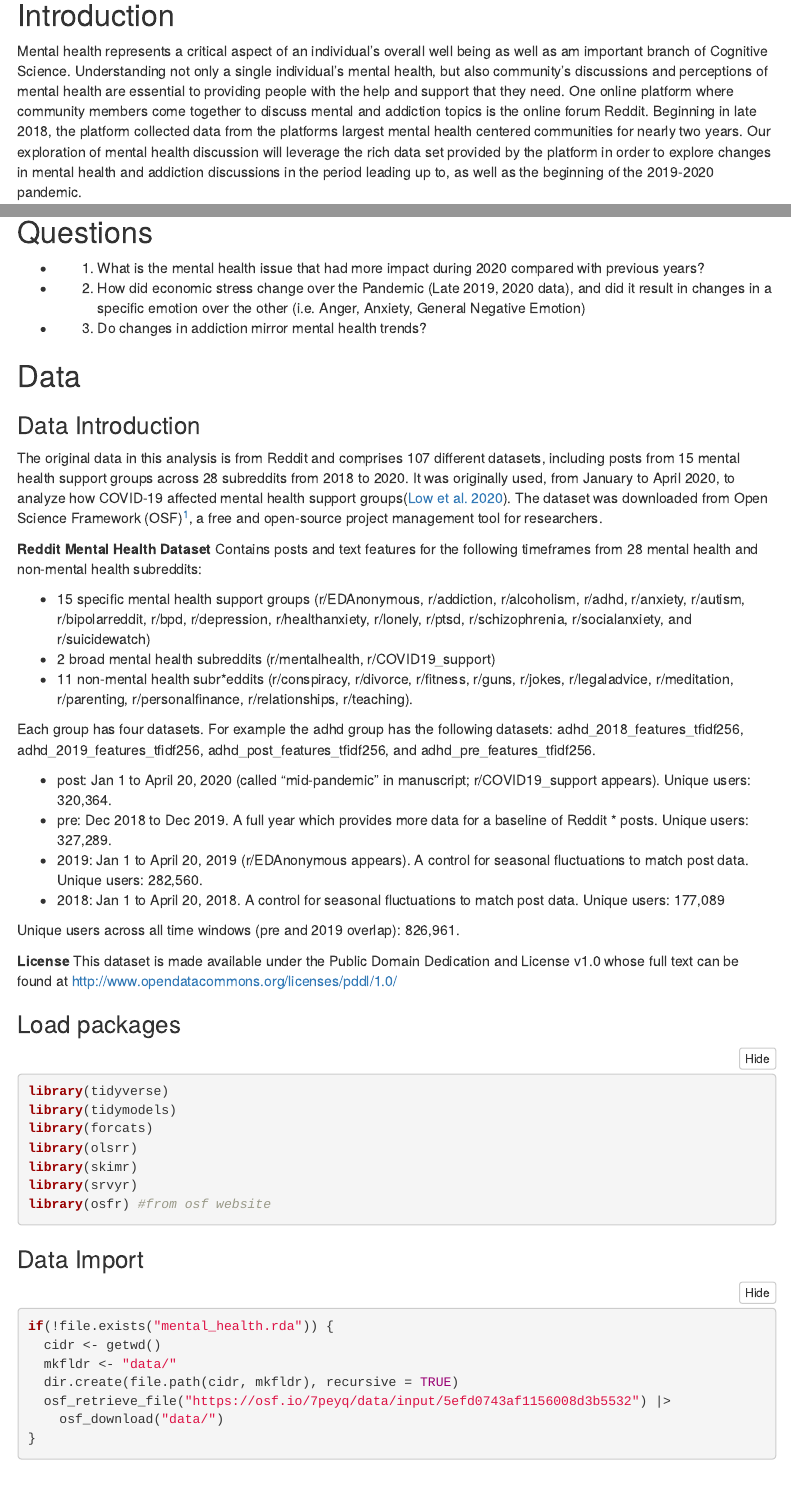
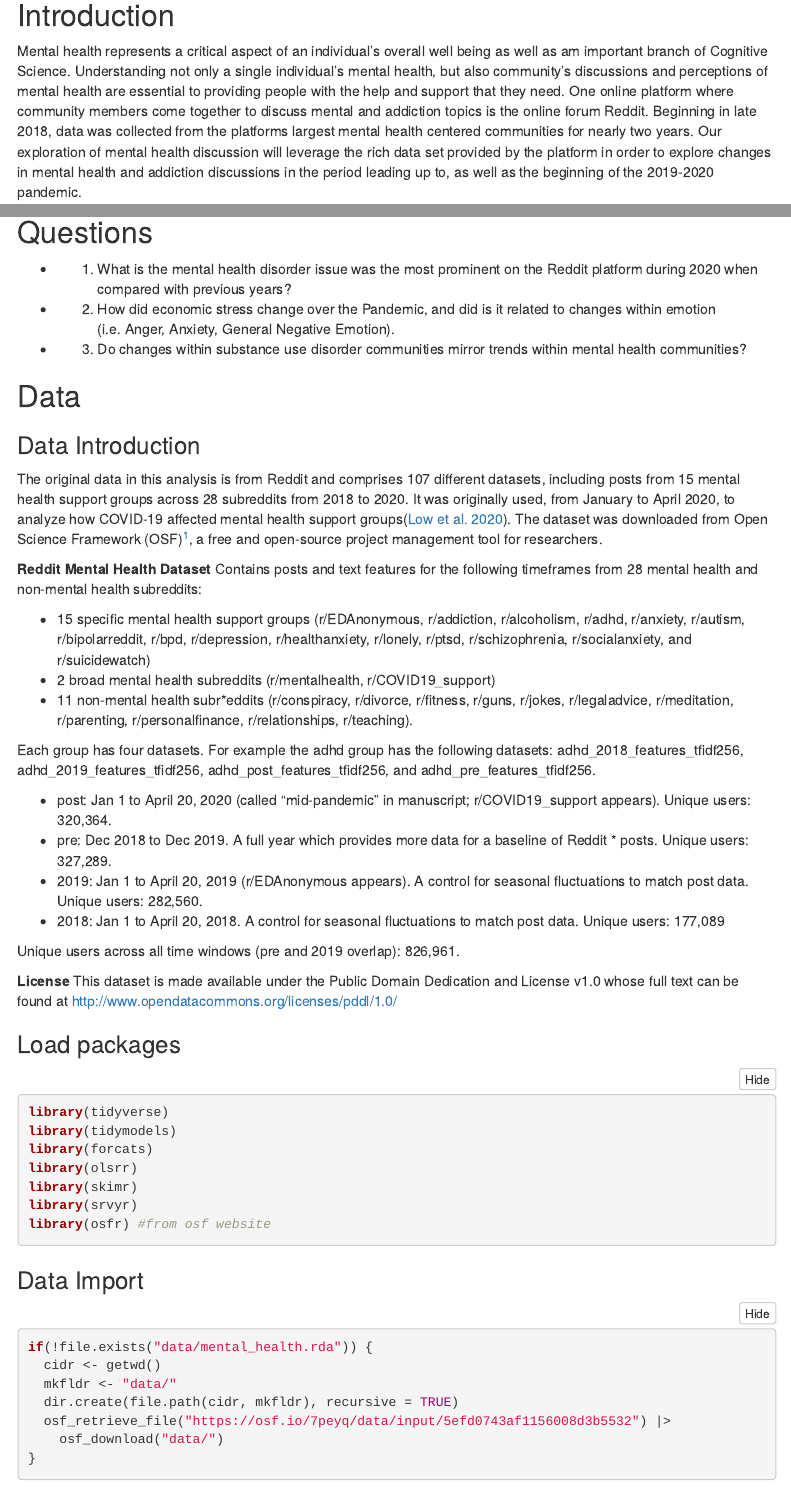
Before and after one commit to crvander/Pandemic_MentalHealthStudy, an R Markdown document (final_proj.Rmd): the page in a window 1100 px wide, from 260 px down, and a second part further down, joined at a grey line. Rendered offline with R 4.5, knitr and Pandoc, with nearby package versions; folded parts are opened; some code elsewhere in the file could not run offline; menus at the side of the page are left out.

Commit message:
code updated

```diff
--- a/final_proj.Rmd
+++ b/final_proj.Rmd
@@ -20,4 +20,4 @@ Carlos van der Ley, Christine Kwon, Connor Bates, Leonardo Gonzalez
 
 ## Introduction
 
-Mental health represents a critical aspect of an individual's overall well being as well as am important branch of Cognitive Science. Understanding not only a single individual's mental health, but also community's discussions and perceptions of mental health are essential to providing people with the help and support that they need. One online platform where community members come together to discuss mental and addiction topics is the online forum Reddit. Beginning in late 2018, the platform collected data from the platforms largest mental health centered communities for nearly two years. Our exploration of mental health discussion will leverage the rich data set provided by the platform in order to explore changes in mental health and addiction discussions in the period leading up to, as well as the beginning of the 2019-2020 pandemic.
+Mental health represents a critical aspect of an individual's overall well being as well as am important branch of Cognitive Science. Understanding not only a single individual's mental health, but also community's discussions and perceptions of mental health are essential to providing people with the help and support that they need. One online platform where community members come together to discuss mental and addiction topics is the online forum Reddit. Beginning in late 2018, data was collected from the platforms largest mental health centered communities for nearly two years. Our exploration of mental health discussion will leverage the rich data set provided by the platform in order to explore changes in mental health and addiction discussions in the period leading up to, as well as the beginning of the 2019-2020 pandemic.
@@ -24,11 +33,11 @@ Mental health represents a critical aspect of an individual's overall well being
 
 ## Questions
 
-* 1. What is the mental health issue that had more impact during 2020 compared with previous years?
+* 1. What is the mental health disorder issue was the most prominent on the Reddit platform during 2020 when compared with previous years?
 
-* 2. How did economic stress change over the Pandemic (Late 2019, 2020 data), and did it result in changes in a specific emotion over the other (i.e. Anger, Anxiety, General Negative Emotion)
+* 2. How did economic stress change over the Pandemic, and did is it related to changes within emotion (i.e. Anger, Anxiety, General Negative Emotion).
 
-* 3. Do changes in addiction  mirror mental health trends?
+* 3. Do changes within substance use disorder communities mirror trends within mental health communities?
 
 ## Data
 
@@ -75,5 +84,5 @@ library(osfr) #from osf website
 
-if(!file.exists("mental_health.rda")) {
+if(!file.exists("data/mental_health.rda")) {
   cidr <- getwd()
   mkfldr <- "data/"
   dir.create(file.path(cidr, mkfldr), recursive = TRUE)
```
Also changed, not shown: final_proj.Rmd (13 more changed lines), 1 other file.
